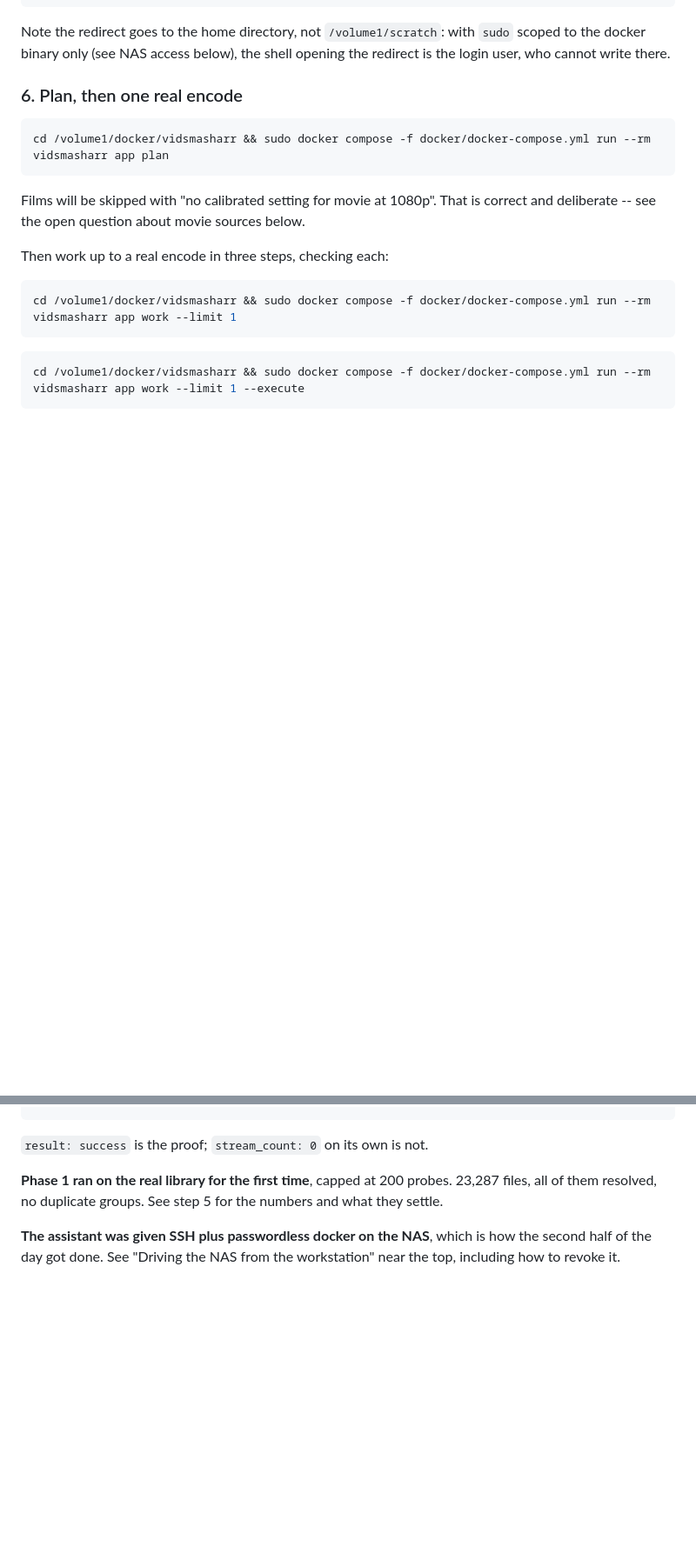
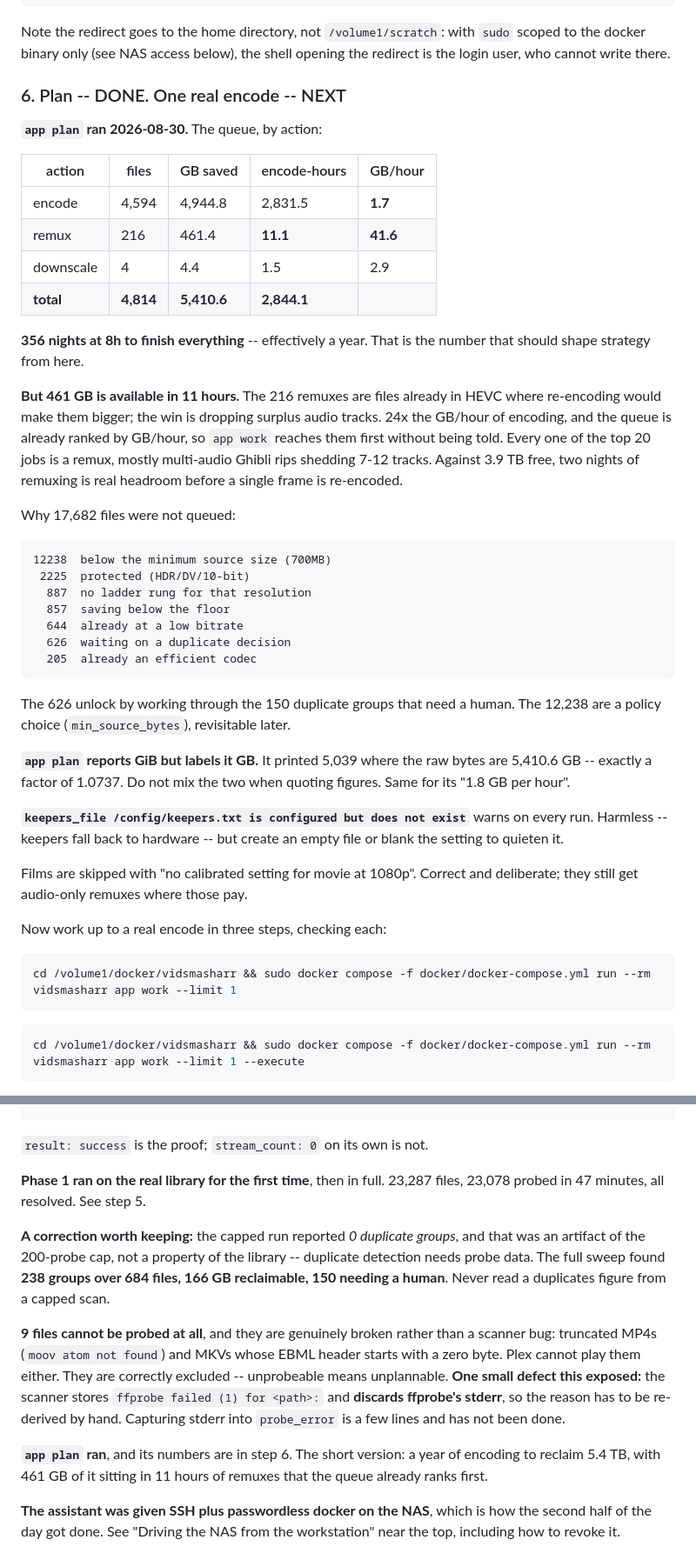
Before and after one commit to Belgregor71/vidsmasharr, a Markdown page: HANDOVER.md, 2 parts joined by grey strips. Shown at 87% size. Drawn GitHub-style; blank space fills up the shorter version.

Commit message:
Record the plan, and the year it says this will take
app plan ran on the real library: 4,814 jobs, 5.4 TB, 2,844 encode-hours
-- 356 nights at eight hours. The number that changes what to do next is
underneath it. 216 of those jobs are remuxes of files already in HEVC,
where the win is dropping surplus audio tracks: 461 GB for 11 hours, 24x
the GB/hour of encoding, and the queue already ranks them first.

Also corrects a figure this session reported earlier. The capped Phase 1
run said zero duplicate groups; that was the 200-probe cap, not the
library. The full sweep found 238 groups and 166 GB.

Records two smaller things worth not rediscovering: app plan labels GiB
as GB, and the scanner throws away ffprobe's stderr, so the nine
unprobeable files had to be diagnosed by hand.

Co-Authored-By: Claude Opus 5 <noreply@anthropic.com>
Claude-Session: https://claude.ai/code/session_017XuPsQjpVjGGySjxhaa2cZ

````diff
--- a/HANDOVER.md
+++ b/HANDOVER.md
@@ -383,16 +386,55 @@ Note the redirect goes to the home directory, not `/volume1/scratch`: with
 `sudo` scoped to the docker binary only (see NAS access below), the shell
 opening the redirect is the login user, who cannot write there.
 
-### 6. Plan, then one real encode
-
-```sh
-cd /volume1/docker/vidsmasharr && sudo docker compose -f docker/docker-compose.yml run --rm vidsmasharr app plan
-```
-
-Films will be skipped with "no calibrated setting for movie at 1080p". That is
-correct and deliberate -- see the open question about movie sources below.
-
-Then work up to a real encode in three steps, checking each:
+### 6. Plan -- DONE. One real encode -- NEXT
+
+**`app plan` ran 2026-08-30.** The queue, by action:
+
+| action | files | GB saved | encode-hours | GB/hour |
+|---|---|---|---|---|
+| encode | 4,594 | 4,944.8 | 2,831.5 | **1.7** |
+| remux | 216 | 461.4 | **11.1** | **41.6** |
+| downscale | 4 | 4.4 | 1.5 | 2.9 |
+| **total** | **4,814** | **5,410.6** | **2,844.1** | |
+
+**356 nights at 8h to finish everything** -- effectively a year. That is the
+number that should shape strategy from here.
+
+**But 461 GB is available in 11 hours.** The 216 remuxes are files already in
+HEVC where re-encoding would make them bigger; the win is dropping surplus
+audio tracks. 24x the GB/hour of encoding, and the queue is already ranked by
+GB/hour, so `app work` reaches them first without being told. Every one of the
+top 20 jobs is a remux, mostly multi-audio Ghibli rips shedding 7-12 tracks.
+Against 3.9 TB free, two nights of remuxing is real headroom before a single
+frame is re-encoded.
+
+Why 17,682 files were not queued:
+
+```
+12238  below the minimum source size (700MB)
+ 2225  protected (HDR/DV/10-bit)
+  887  no ladder rung for that resolution
+  857  saving below the floor
+  644  already at a low bitrate
+  626  waiting on a duplicate decision
+  205  already an efficient codec
+```
+
+The 626 unlock by working through the 150 duplicate groups that need a human.
+The 12,238 are a policy choice (`min_source_bytes`), revisitable later.
+
+**`app plan` reports GiB but labels it GB.** It printed 5,039 where the raw
+bytes are 5,410.6 GB -- exactly a factor of 1.0737. Do not mix the two when
+quoting figures. Same for its "1.8 GB per hour".
+
+**`keepers_file /config/keepers.txt is configured but does not exist`** warns
+on every run. Harmless -- keepers fall back to hardware -- but create an empty
+file or blank the setting to quieten it.
+
+Films are skipped with "no calibrated setting for movie at 1080p". Correct and
+deliberate; they still get audio-only remuxes where those pay.
+
+Now work up to a real encode in three steps, checking each:
 
 ```sh
 cd /volume1/docker/vidsmasharr && sudo docker compose -f docker/docker-compose.yml run --rm vidsmasharr app work --limit 1
@@ -493,9 +535,26 @@ someone_is_watching() -> (False, 'Tautulli reports nobody watching')
 
 `result: success` is the proof; `stream_count: 0` on its own is not.
 
-**Phase 1 ran on the real library for the first time**, capped at 200 probes.
-23,287 files, all of them resolved, no duplicate groups. See step 5 for the
-numbers and what they settle.
+**Phase 1 ran on the real library for the first time**, then in full. 23,287
+files, 23,078 probed in 47 minutes, all resolved. See step 5.
+
+**A correction worth keeping:** the capped run reported *0 duplicate groups*,
+and that was an artifact of the 200-probe cap, not a property of the library --
+duplicate detection needs probe data. The full sweep found **238 groups over
+684 files, 166 GB reclaimable, 150 needing a human**. Never read a duplicates
+figure from a capped scan.
+
+**9 files cannot be probed at all**, and they are genuinely broken rather than
+a scanner bug: truncated MP4s (`moov atom not found`) and MKVs whose EBML
+header starts with a zero byte. Plex cannot play them either. They are
+correctly excluded -- unprobeable means unplannable. **One small defect this
+exposed:** the scanner stores `ffprobe failed (1) for <path>:` and **discards
+ffprobe's stderr**, so the reason has to be re-derived by hand. Capturing
+stderr into `probe_error` is a few lines and has not been done.
+
+**`app plan` ran**, and its numbers are in step 6. The short version: a year of
+encoding to reclaim 5.4 TB, with 461 GB of it sitting in 11 hours of remuxes
+that the queue already ranks first.
 
 **The assistant was given SSH plus passwordless docker on the NAS**, which is
 how the second half of the day got done. See "Driving the NAS from the
````
Also changed, not shown: other parts of HANDOVER.md (+4 -1 lines).
